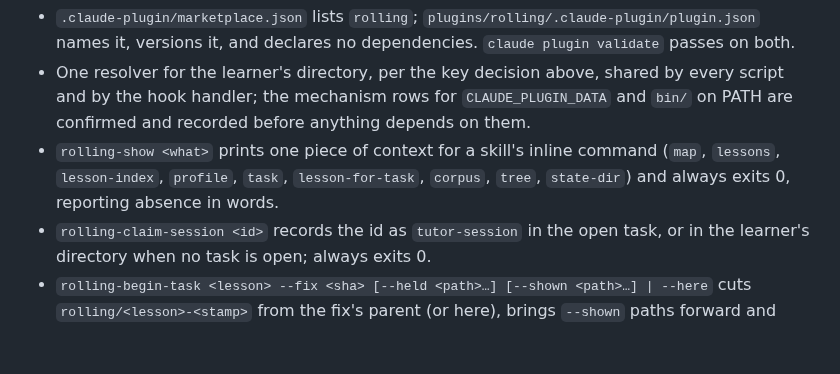
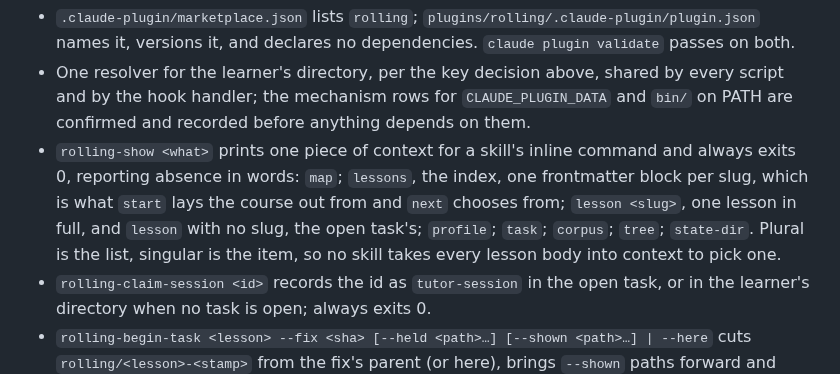
Before and after one commit to kurowski/rollingstart, a Markdown page: docs/plans/p1a-write-mode.md, the part around the change. Rendered like a GitHub page; blank space fills up the shorter version.

Commit message:
docs: rolling-show lessons is the index, lesson <slug> is one
`lessons` (every body) beside `lesson-index` (every frontmatter) was
two names for two views of the same thing, and neither said which
was which. Plural is now the list and singular the item: `lessons`
prints the index the start skill lays the course out from and the
next skill chooses from; `lesson <slug>` prints one in full;
`lesson` alone prints the open task's, which retires
`lesson-for-task`. A skill that has to pick a lesson no longer takes
every lesson body into its context to do it.

```diff
--- a/docs/plans/p1a-write-mode.md
+++ b/docs/plans/p1a-write-mode.md
@@ -127,9 +127,13 @@ Contracts drafted in advance (to become the scripts' header comments):
   mechanism rows for `CLAUDE_PLUGIN_DATA` and `bin/` on PATH are
   confirmed and recorded before anything depends on them.
 - `rolling-show <what>` prints one piece of context for a skill's
-  inline command (`map`, `lessons`, `lesson-index`, `profile`, `task`,
-  `lesson-for-task`, `corpus`, `tree`, `state-dir`) and always exits 0,
-  reporting absence in words.
+  inline command and always exits 0, reporting absence in words:
+  `map`; `lessons`, the index, one frontmatter block per slug, which
+  is what `start` lays the course out from and `next` chooses from;
+  `lesson <slug>`, one lesson in full, and `lesson` with no slug, the
+  open task's; `profile`; `task`; `corpus`; `tree`; `state-dir`. Plural
+  is the list, singular is the item, so no skill takes every lesson
+  body into context to pick one.
 - `rolling-claim-session <id>` records the id as `tutor-session` in
   the open task, or in the learner's directory when no task is open;
   always exits 0.
```
